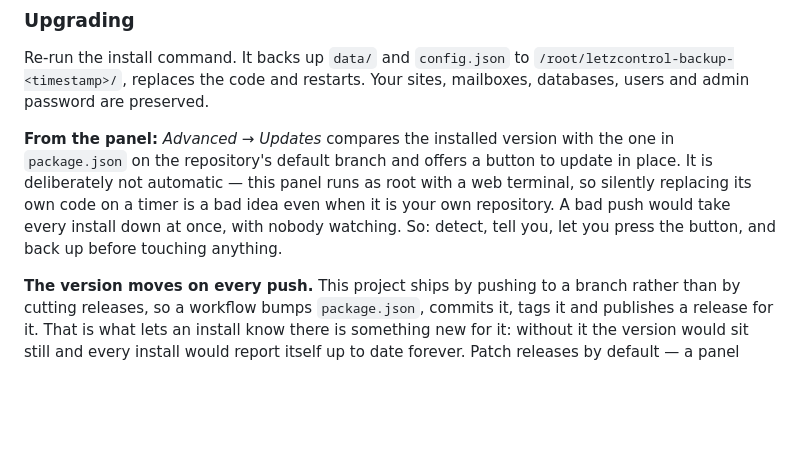
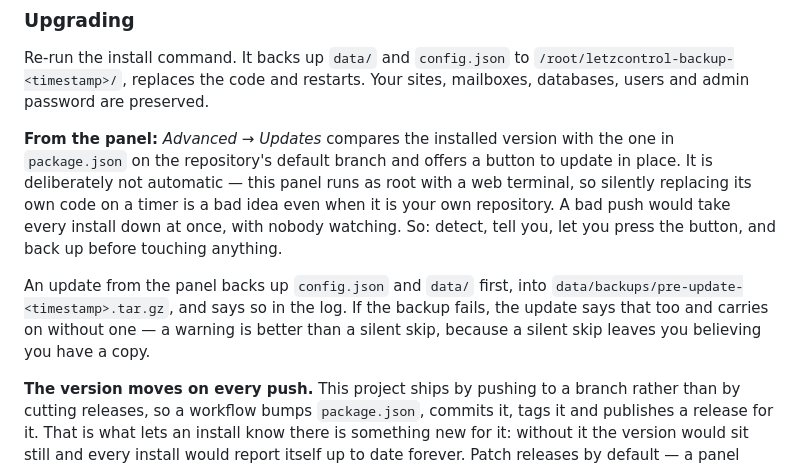
Before and after one commit to asifletzshop/letzcontrol, a Markdown page: README.md, the part around the change. GitHub-like rendering; blank space fills up the shorter version.

Commit message:
Say where the panel's update backup goes

```diff
--- a/README.md
+++ b/README.md
@@ -83,6 +83,12 @@ runs as root with a web terminal, so silently replacing its own code on a
 timer is a bad idea even when it is your own repository. A bad push would
 take every install down at once, with nobody watching. So: detect, tell
 you, let you press the button, and back up before touching anything.
+
+An update from the panel backs up `config.json` and `data/` first, into
+`data/backups/pre-update-<timestamp>.tar.gz`, and says so in the log. If
+the backup fails, the update says that too and carries on without one — a
+warning is better than a silent skip, because a silent skip leaves you
+believing you have a copy.
 
 **The version moves on every push.** This project ships by pushing to a
 branch rather than by cutting releases, so a workflow bumps `package.json`,
```
